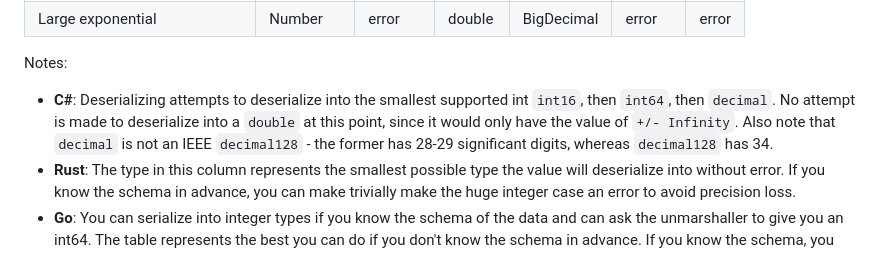
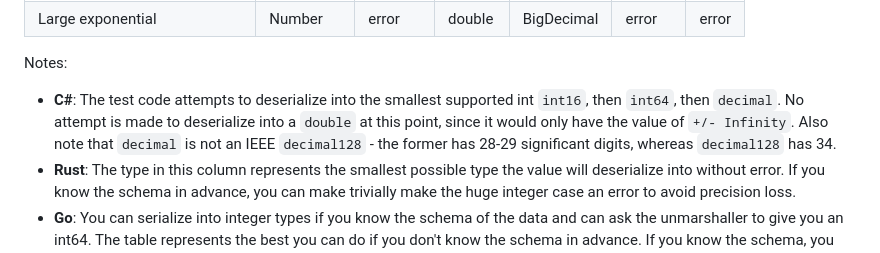
Before and after one commit to bterlson/blog, a Markdown page: content/blog/what-is-a-json-number.md, the part around the change. Rendered like a GitHub page.

Commit message:
clarify C# note

```diff
--- a/content/blog/what-is-a-json-number.md
+++ b/content/blog/what-is-a-json-number.md
@@ -179,7 +179,7 @@ The following table shows the data type used to represent the literal in each la
 
 Notes:
 
-- **C#**: Deserializing attempts to deserialize into the smallest supported int `int16`, then `int64`, then `decimal`. No attempt is made to deserialize into a `double` at this point, since it would only have the value of `+/- Infinity`. Also note that `decimal` is not an IEEE `decimal128` - the former has 28-29 significant digits, whereas `decimal128` has 34.
+- **C#**: The test code attempts to deserialize into the smallest supported int `int16`, then `int64`, then `decimal`. No attempt is made to deserialize into a `double` at this point, since it would only have the value of `+/- Infinity`. Also note that `decimal` is not an IEEE `decimal128` - the former has 28-29 significant digits, whereas `decimal128` has 34.
 - **Rust**: The type in this column represents the smallest possible type the value will deserialize into without error. If you know the schema in advance, you can make trivially make the huge integer case an error to avoid precision loss.
 - **Go**: You can serialize into integer types if you know the schema of the data and can ask the unmarshaller to give you an int64. The table represents the best you can do if you don't know the schema in advance. If you know the schema, you can handle the large integer case without precision loss, and also make the huge integer case an error.
 
```
